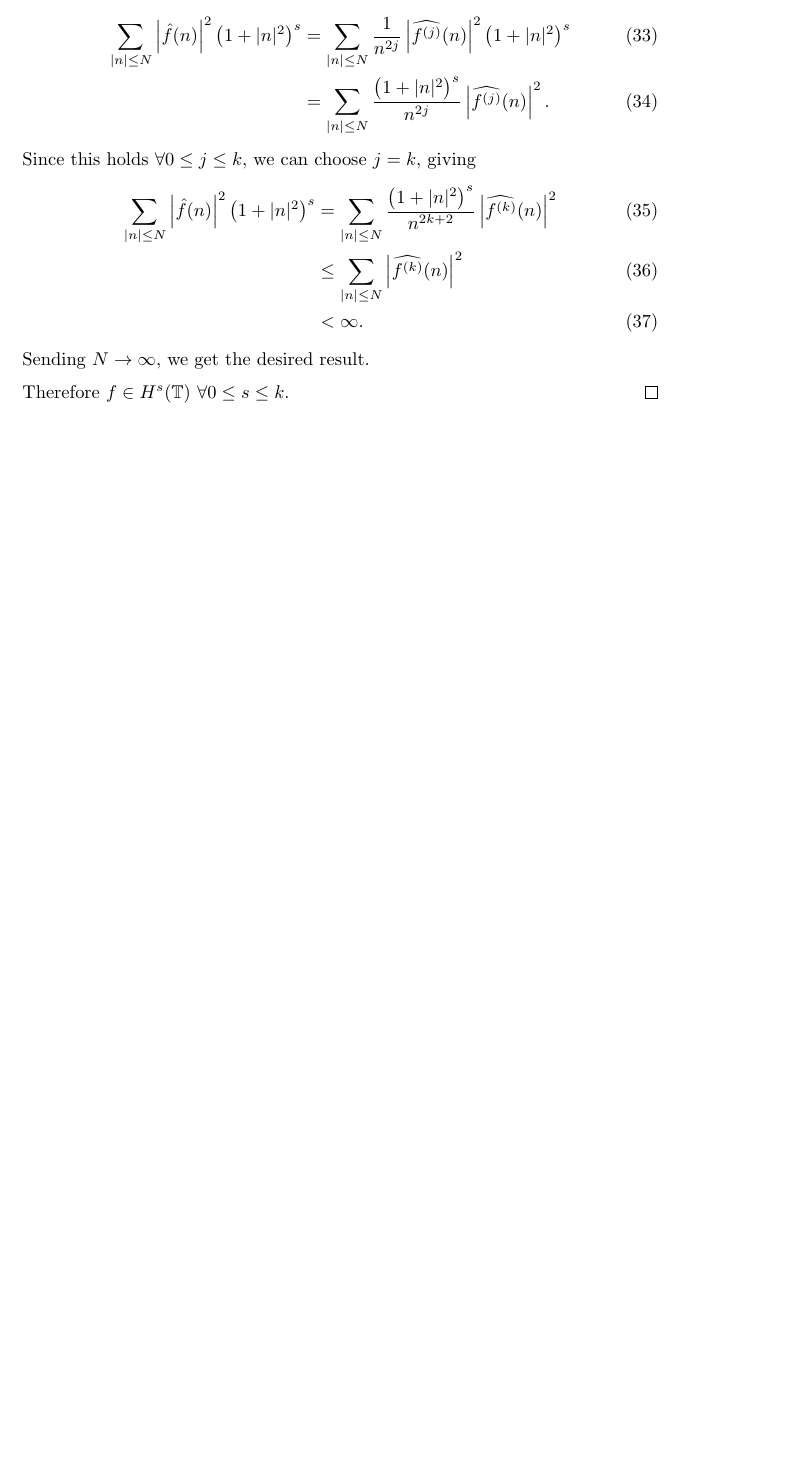
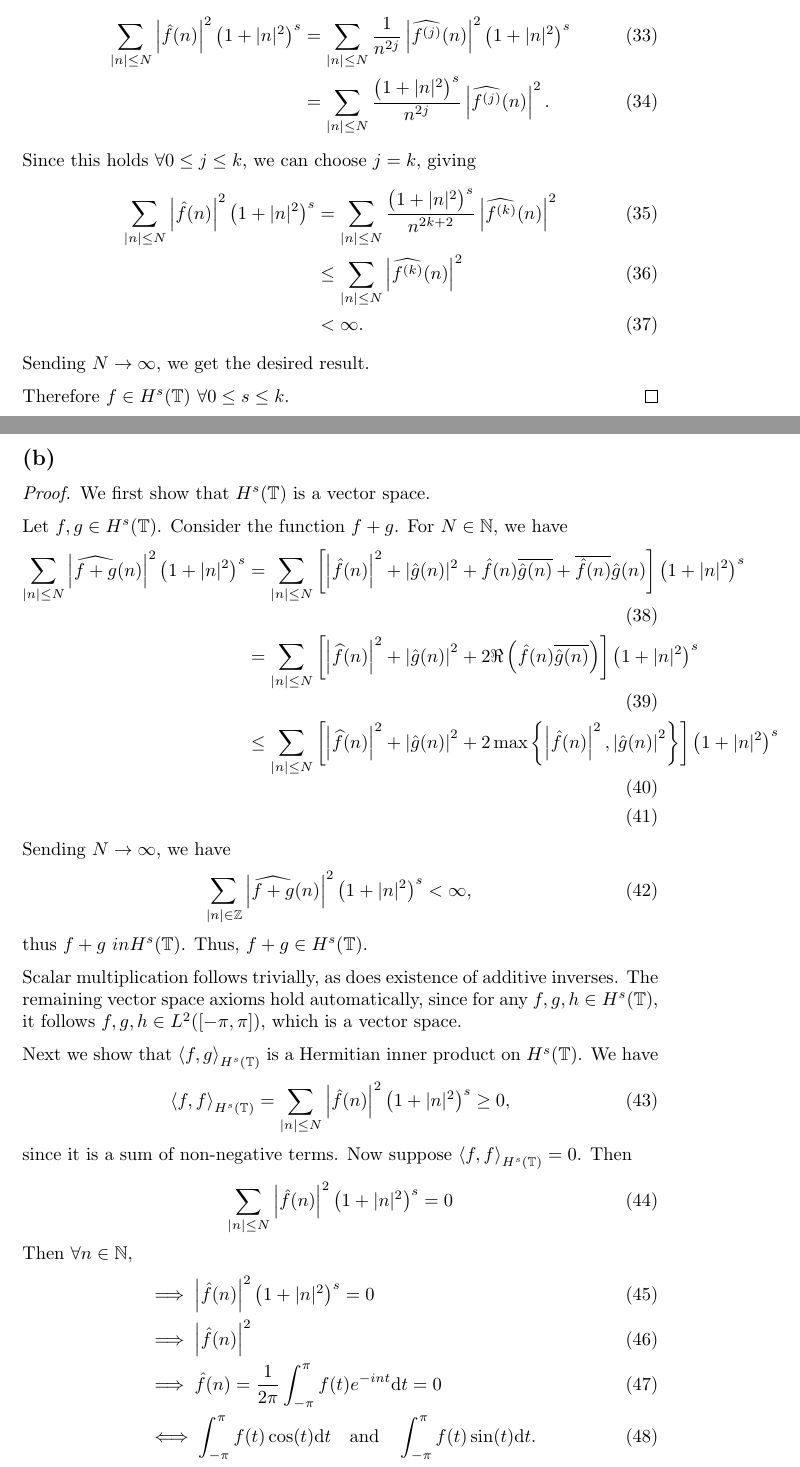
Before and after one commit to ovega14/FunctionalAnalysis_solutions, a LaTeX document (PS8/18.102_ps8.tex): part of page 4 of 4 before the commit and two parts of pages 4 and 5 of 7 after it, the two joined at a grey line, cut so that both start at the same text, the shorter picture padded with empty space. Compiled offline with pdfLaTeX.

Commit message:
finished prob 3

```diff
--- a/PS8/18.102_ps8.tex
+++ b/PS8/18.102_ps8.tex
@@ -166,3 +166,36 @@
 	Therefore $f \in H^s(\mathbb{T})$ $\forall 0 \leq s \leq k$.
 \end{proof}
 
+\subsection*{(b)}
+\begin{proof}
+	We first show that $H^s(\mathbb{T})$ is a vector space.
+
+	Let $f, g \in H^s(\mathbb{T})$. Consider the function $f + g$. For $N \in \N$, we have
+	\begin{align}
+		\sum_{|n| \leq N} \left|\widehat{f + g}(n)\right|^2 \left(1 + |n|^2\right)^s &= \sum_{|n| \leq N} \left[\left|\hat{f}(n)\right|^2 + |\hat{g}(n)|^2 + \hat{f}(n)\overline{\hat{g}(n)} + \overline{\hat{f}(n)}\hat{g}(n)\right]\left(1 + |n|^2\right)^s \\
+		&= \sum_{|n| \leq N} \left[\left|\widehat{f}(n)\right|^2 + \left|\hat{g}(n)\right|^2 + 2 \Re\left(\hat{f}(n)\overline{\hat{g}(n)}\right)\right]\left(1 + |n|^2\right)^s \\
+		&\leq \sum_{|n| \leq N} \left[\left|\widehat{f}(n)\right|^2 + \left|\hat{g}(n)\right|^2 + 2 \max\left\{\left|\hat{f}(n)\right|^2, \left|\hat{g}(n)\right|^2\right\}\right]\left(1 + |n|^2\right)^s \\
+	\end{align}
+	Sending $N \to \infty$, we have
+	\begin{equation}
+		\sum_{|n| \in \mathbb{Z}} \left|\widehat{f + g}(n)\right|^2 \left(1 + |n|^2\right)^s < \infty, \\
+	\end{equation}
+	thus $f + g\ in H^s(\mathbb{T})$. Thus, $f + g \in H^s(\mathbb{T})$.
+
+	Scalar multiplication follows trivially, as does existence of additive inverses. The remaining vector space axioms hold automatically, since for any $f, g, h \in H^s(\mathbb{T})$, it follows $f, g, h \in L^2([-\pi, \pi])$, which is a vector space.
+
+	Next we show that $\left<f,g\right>_{H^s(\mathbb{T})}$ is a Hermitian inner product on $H^s(\mathbb{T})$. We have
+	\begin{equation}
+		\left<f, f\right>_{H^s(\mathbb{T})} = \sum_{|n| \leq N} \left|\hat{f}(n)\right|^2 \left(1 + |n|^2\right)^s \geq 0,
+	\end{equation}
+	since it is a sum of non-negative terms. Now suppose $\left<f, f\right>_{H^s(\mathbb{T})} = 0$. Then
+	\begin{equation}
+		\sum_{|n| \leq N} \left|\hat{f}(n)\right|^2 \left(1 + |n|^2\right)^s = 0 \\
+	\end{equation}
+	Then $\forall n \in \N$,
+	\begin{align}
+		&\implies \left|\hat{f}(n)\right|^2 \left(1 + |n|^2\right)^s = 0 \\
+		&\implies \left|\hat{f}(n)\right|^2 \\
+		&\implies \hat{f}(n) = \frac{1}{2\pi} \int_{-\pi}^\pi f(t) e^{-int} \mathrm{d}t = 0 \\
+		&\iff \int_{-\pi}^\pi f(t) \cos(t) \mathrm{d}t \quad \mathrm{and} \quad \int_{-\pi}^\pi f(t) \sin(t) \mathrm{d}t.
+	\end{align}
```
Also changed, not shown: PS8/18.102_ps8.pdf, PS8/18.102_ps8.tex (49 more changed lines), 3 other files.
